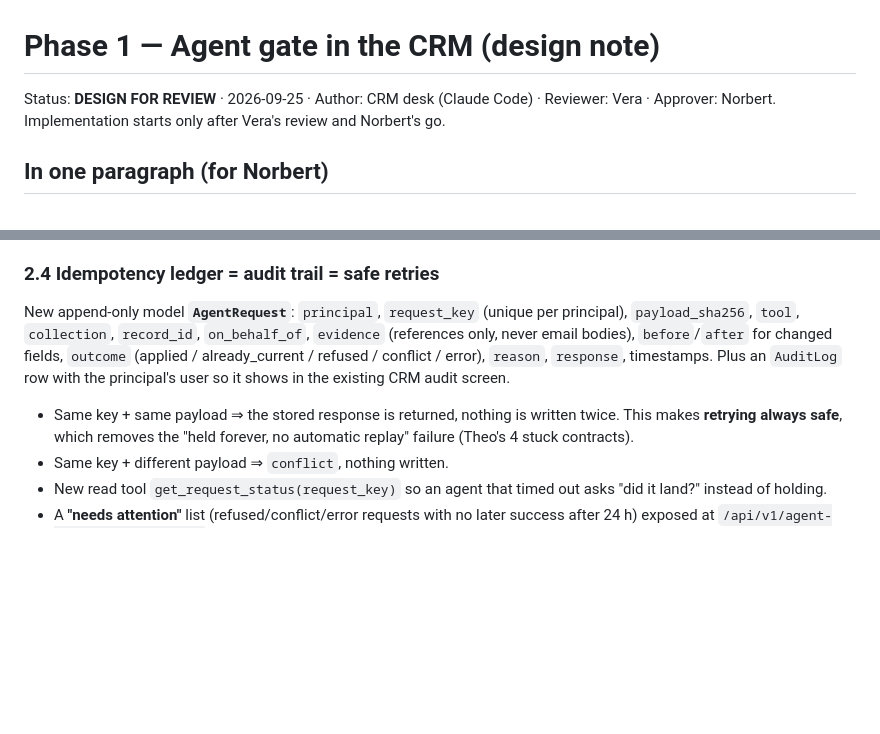
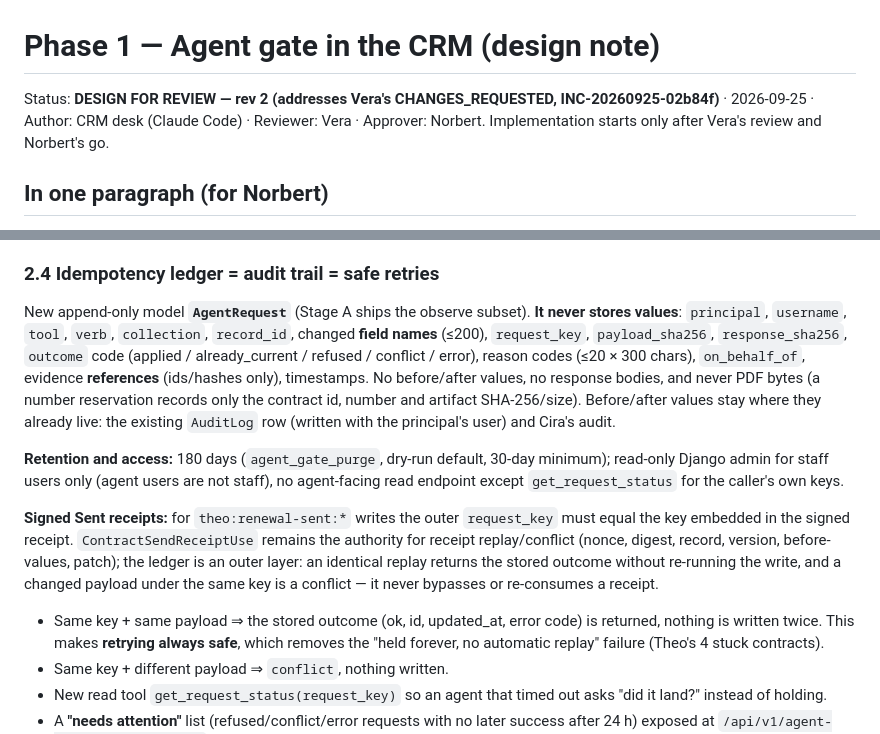
Before and after one commit to brightears/bmasia-crm, a Markdown page: docs/agent-gate-phase1-design.md, 2 parts joined by grey strips. Drawn GitHub-style; blank space fills up the shorter version.

```diff
--- a/docs/agent-gate-phase1-design.md
+++ b/docs/agent-gate-phase1-design.md
@@ -1,6 +1,6 @@
 # Phase 1 — Agent gate in the CRM (design note)
 
-Status: **DESIGN FOR REVIEW** · 2026-09-25 · Author: CRM desk (Claude Code) · Reviewer: Vera ·
+Status: **DESIGN FOR REVIEW — rev 2 (addresses Vera's CHANGES_REQUESTED, INC-20260925-02b84f)** · 2026-09-25 · Author: CRM desk (Claude Code) · Reviewer: Vera ·
 Approver: Norbert. Implementation starts only after Vera's review and Norbert's go.
 
 ## In one paragraph (for Norbert)
@@ -92,13 +99,27 @@ unchanged *inside* the gate.
 
 ### 2.4 Idempotency ledger = audit trail = safe retries
 
-New append-only model **`AgentRequest`**: `principal`, `request_key` (unique per principal),
-`payload_sha256`, `tool`, `collection`, `record_id`, `on_behalf_of`, `evidence` (references
-only, never email bodies), `before`/`after` for changed fields, `outcome`
-(applied / already_current / refused / conflict / error), `reason`, `response`, timestamps.
-Plus an `AuditLog` row with the principal's user so it shows in the existing CRM audit screen.
+New append-only model **`AgentRequest`** (Stage A ships the observe subset). **It never stores
+values**: `principal`, `username`, `tool`, `verb`, `collection`, `record_id`, changed **field
+names** (≤200), `request_key`, `payload_sha256`, `response_sha256`, `outcome` code
+(applied / already_current / refused / conflict / error), reason codes (≤20 × 300 chars),
+`on_behalf_of`, evidence **references** (ids/hashes only), timestamps. No before/after values,
+no response bodies, and never PDF bytes (a number reservation records only the contract id,
+number and artifact SHA-256/size). Before/after values stay where they already live: the
+existing `AuditLog` row (written with the principal's user) and Cira's audit.
 
-- Same key + same payload ⇒ the stored response is returned, nothing is written twice. This
+**Retention and access:** 180 days (`agent_gate_purge`, dry-run default, 30-day minimum);
+read-only Django admin for staff users only (agent users are not staff), no agent-facing read
+endpoint except `get_request_status` for the caller's own keys.
+
+**Signed Sent receipts:** for `theo:renewal-sent:*` writes the outer `request_key` must equal
+the key embedded in the signed receipt. `ContractSendReceiptUse` remains the authority for
+receipt replay/conflict (nonce, digest, record, version, before-values, patch); the ledger is an
+outer layer: an identical replay returns the stored outcome without re-running the write, and a
+changed payload under the same key is a conflict — it never bypasses or re-consumes a receipt.
+
+- Same key + same payload ⇒ the stored outcome (ok, id, updated_at, error code) is returned,
+  nothing is written twice. This
   makes **retrying always safe**, which removes the "held forever, no automatic replay" failure
   (Theo's 4 stuck contracts).
 - Same key + different payload ⇒ `conflict`, nothing written.
```
Also changed, not shown: other parts of docs/agent-gate-phase1-design.md (+15 -8 lines).
